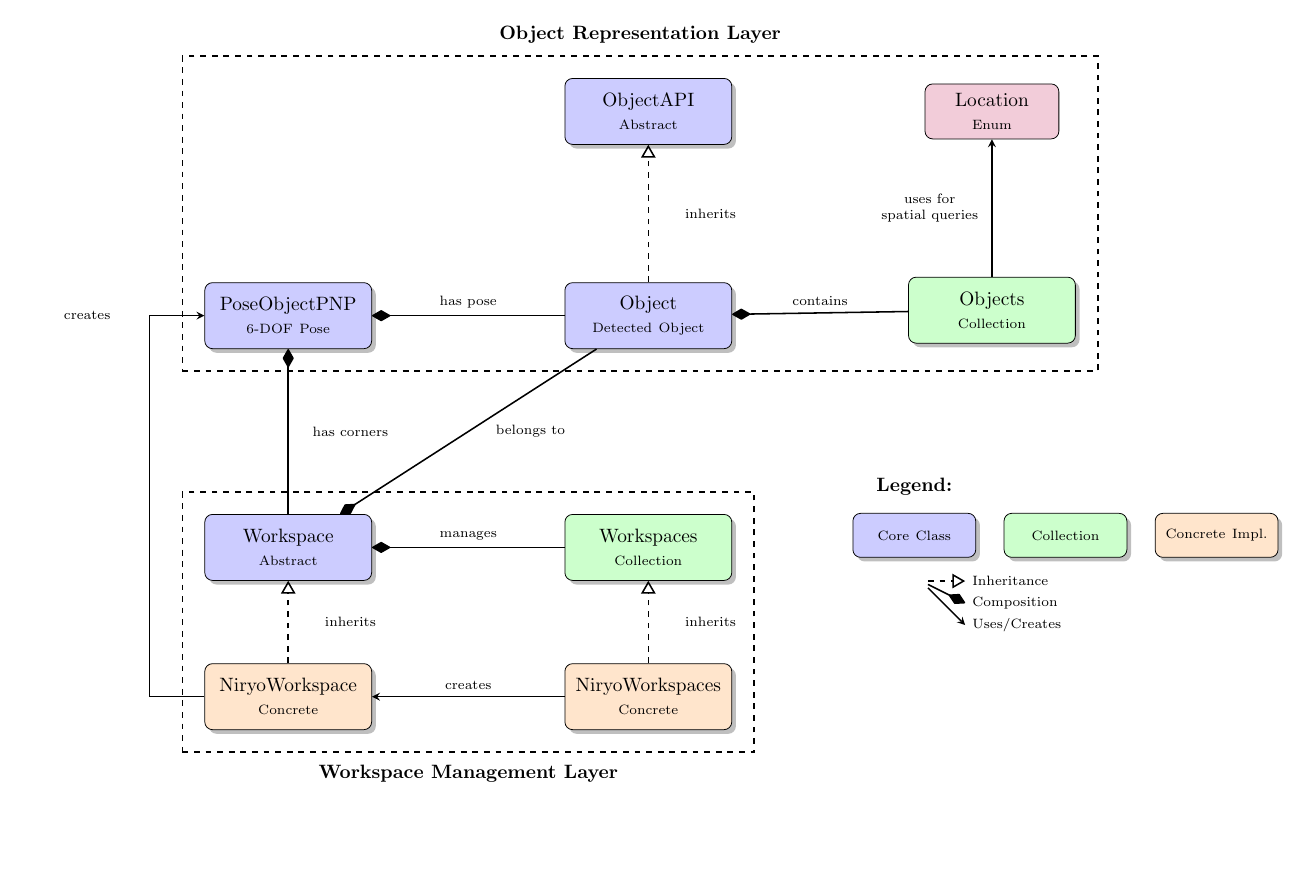
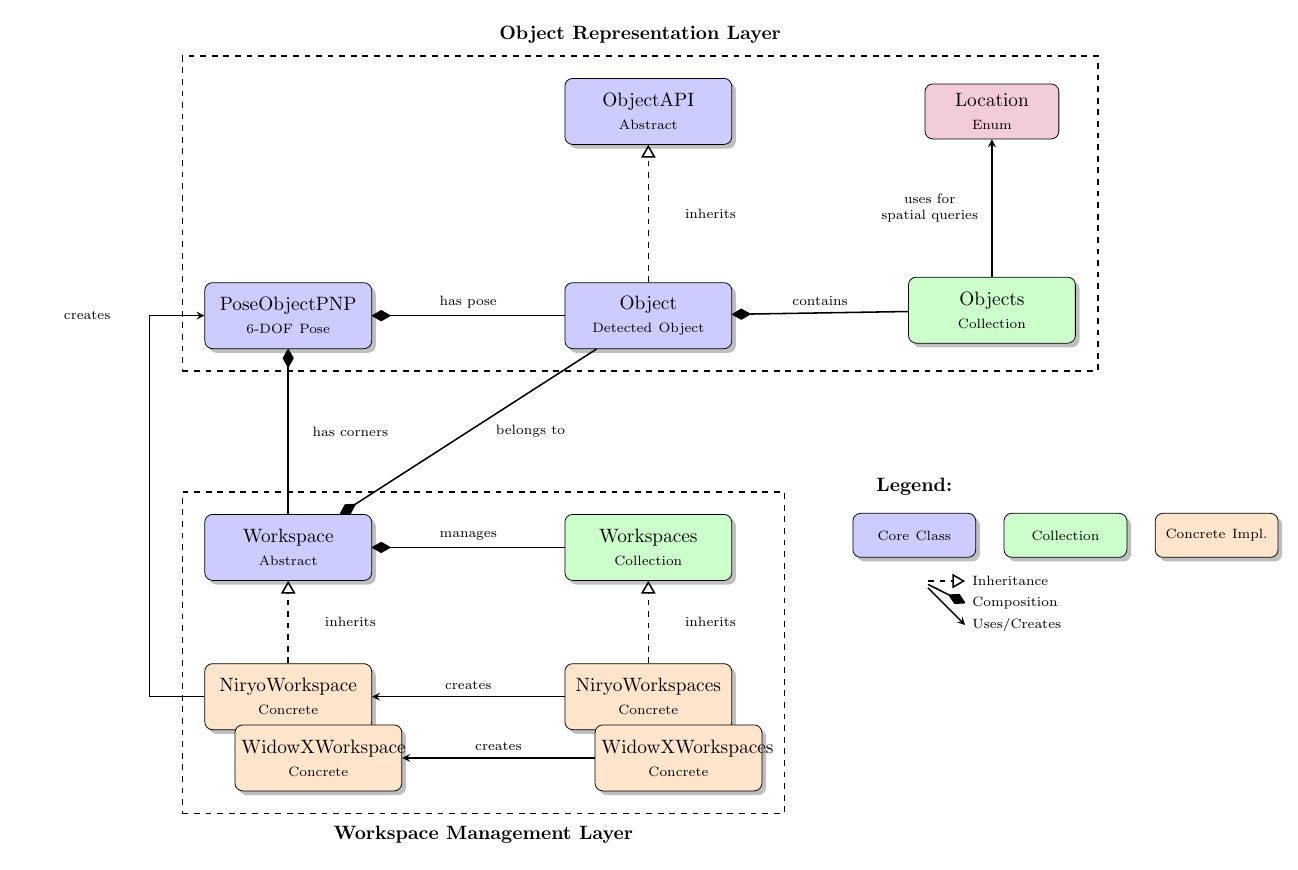
Before and after one commit to dgaida/robot_workspace, a LaTeX figure (docs/tex/architecture_diagram.tex): the whole page, the shorter picture padded with empty space. Compiled offline with pdfLaTeX.

Commit message:
updated tex

```diff
--- a/docs/tex/architecture_diagram.tex
+++ b/docs/tex/architecture_diagram.tex
@@ -84,6 +84,9 @@
   \node[concrete, below=1.5cm of workspace] (niryows) {NiryoWorkspace\\{\scriptsize Concrete}};
   \node[concrete, below=1.5cm of workspaces] (niryowss) {NiryoWorkspaces\\{\scriptsize Concrete}};
 
+  \node[concrete, below right=-0.1cm and -2.50cm of niryows] (widowxws) {WidowXWorkspace\\{\scriptsize Concrete}};
+  \node[concrete, below right=-0.1cm and -2.50cm of niryowss] (widowxwss) {WidowXWorkspaces\\{\scriptsize Concrete}};
+
   % ===== Relationships: Inheritance =====
   \draw[inherit] (object) -- node[right, label, font=\scriptsize] {inherits} (objectapi);
   \draw[inherit] (niryows) -- node[right, label, font=\scriptsize] {inherits} (workspace);
@@ -100,6 +103,7 @@
   \draw[arrow] (objects) -- node[left, label, font=\scriptsize] {uses for\\spatial queries} (location);
   \draw[arrow] (niryows.west) -- ++(-1.0,0) |- node[left, label, font=\scriptsize] {creates} (poseobject.west);
   \draw[arrow] (niryowss) -- node[above, label, font=\scriptsize] {creates} (niryows);
+  \draw[arrow] (widowxwss) -- node[above, label, font=\scriptsize] {creates} (widowxws);
 
   % ===== Data Flow =====
   %\draw[arrow, blue, very thick] (poseobject.south) to[bend right=20] node[left, label, font=\scriptsize] {coordinate\\transform} (workspace.north);
```
Also changed, not shown: docs/architecture_diagram.png, docs/tex/architecture_diagram.tex (2 more changed lines).
